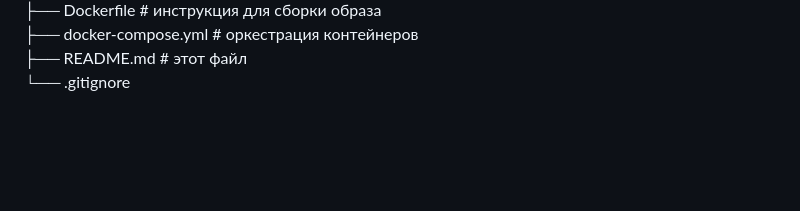
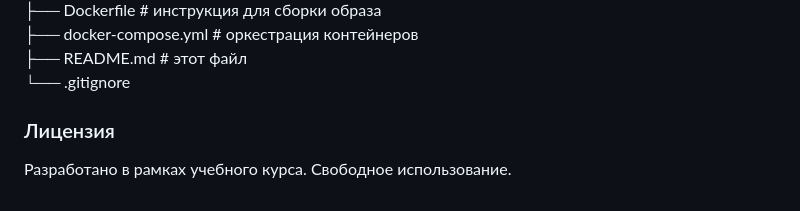
Before and after one commit to KTTC-DS/Python_OnlineStore_Kondratev, a Markdown page: README.md, the part around the change. Rendered like a GitHub page; blank space fills up the shorter version.

Commit message:
корректировка README.md

```diff
--- a/README.md
+++ b/README.md
@@ -104,3 +104,8 @@ Python_OnlineStore_Kondratev-LP/
 ├── docker-compose.yml     # оркестрация контейнеров\
 ├── README.md              # этот файл\
 └── .gitignore
+
+
+### Лицензия
+
+Разработано в рамках учебного курса. Свободное использование.
```
